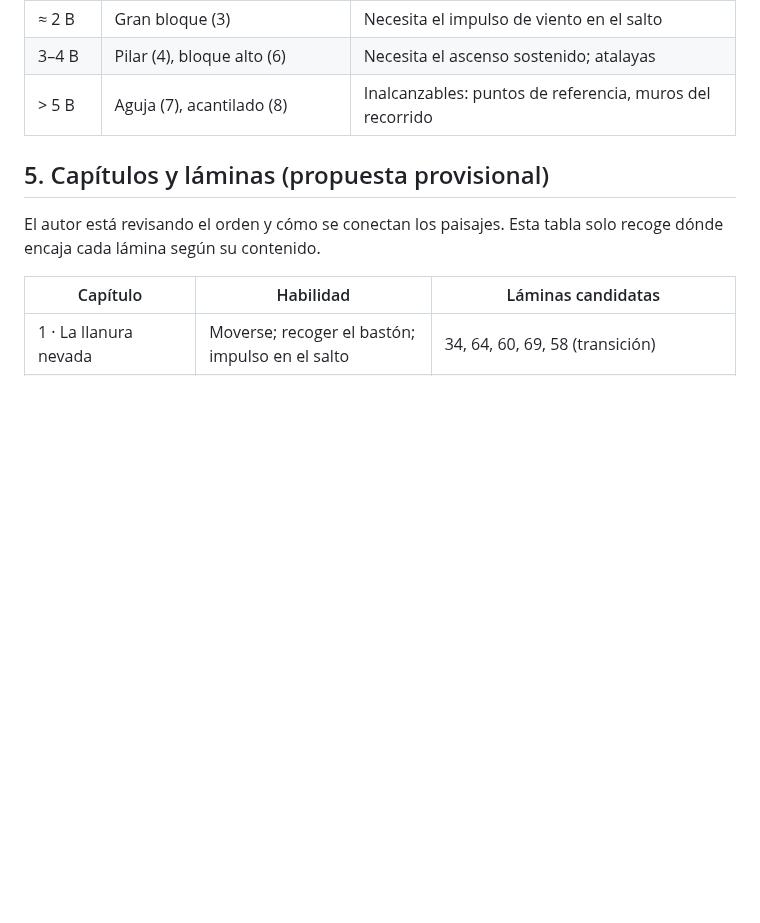
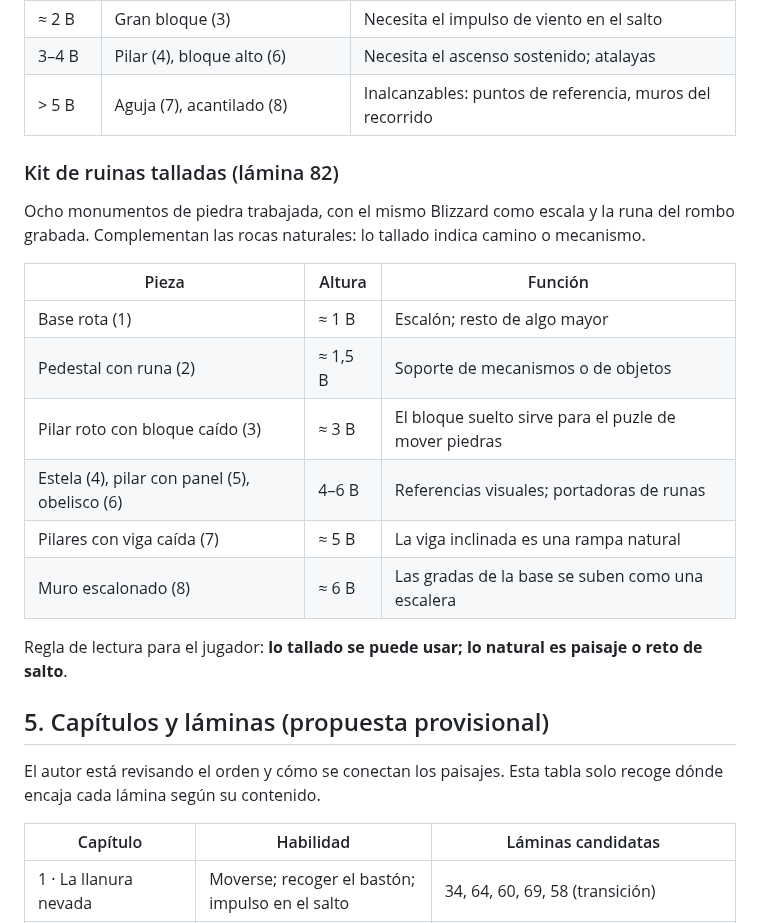
Before and after one commit to polupon-coder/CROSSROADS-INN, a Markdown page: blizzard/DISENO.md, the part around the change. Drawn GitHub-style; blank space fills up the shorter version.

Commit message:
BLIZZARD: kit de ruinas talladas (lámina 82)
Co-Authored-By: Claude Opus 5.5 <noreply@anthropic.com>
Claude-Session: https://claude.ai/code/session_01Q42ptAr7EEknEUgk6BZxpJ

```diff
--- a/blizzard/DISENO.md
+++ b/blizzard/DISENO.md
@@ -144,6 +144,23 @@ ajustan al probar el prototipo.
 | 3–4 B | Pilar (4), bloque alto (6) | Necesita el ascenso sostenido; atalayas |
 | > 5 B | Aguja (7), acantilado (8) | Inalcanzables: puntos de referencia, muros del recorrido |
 
+### Kit de ruinas talladas (lámina 82)
+
+Ocho monumentos de piedra trabajada, con el mismo Blizzard como escala y la runa del
+rombo grabada. Complementan las rocas naturales: lo tallado indica camino o mecanismo.
+
+| Pieza | Altura | Función |
+|---|---|---|
+| Base rota (1) | ≈ 1 B | Escalón; resto de algo mayor |
+| Pedestal con runa (2) | ≈ 1,5 B | Soporte de mecanismos o de objetos |
+| Pilar roto con bloque caído (3) | ≈ 3 B | El bloque suelto sirve para el puzle de mover piedras |
+| Estela (4), pilar con panel (5), obelisco (6) | 4–6 B | Referencias visuales; portadoras de runas |
+| Pilares con viga caída (7) | ≈ 5 B | La viga inclinada es una rampa natural |
+| Muro escalonado (8) | ≈ 6 B | Las gradas de la base se suben como una escalera |
+
+Regla de lectura para el jugador: **lo tallado se puede usar; lo natural es paisaje
+o reto de salto**.
+
 ## 5. Capítulos y láminas (propuesta provisional)
 
 El autor está revisando el orden y cómo se conectan los paisajes. Esta tabla solo
```
